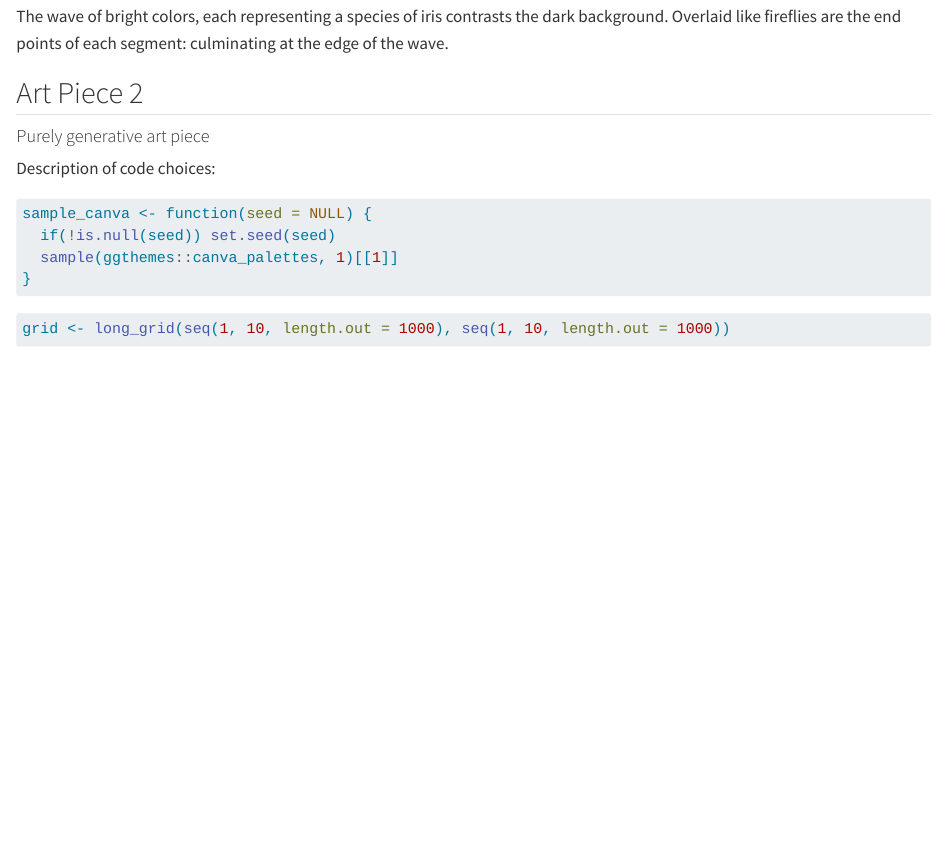
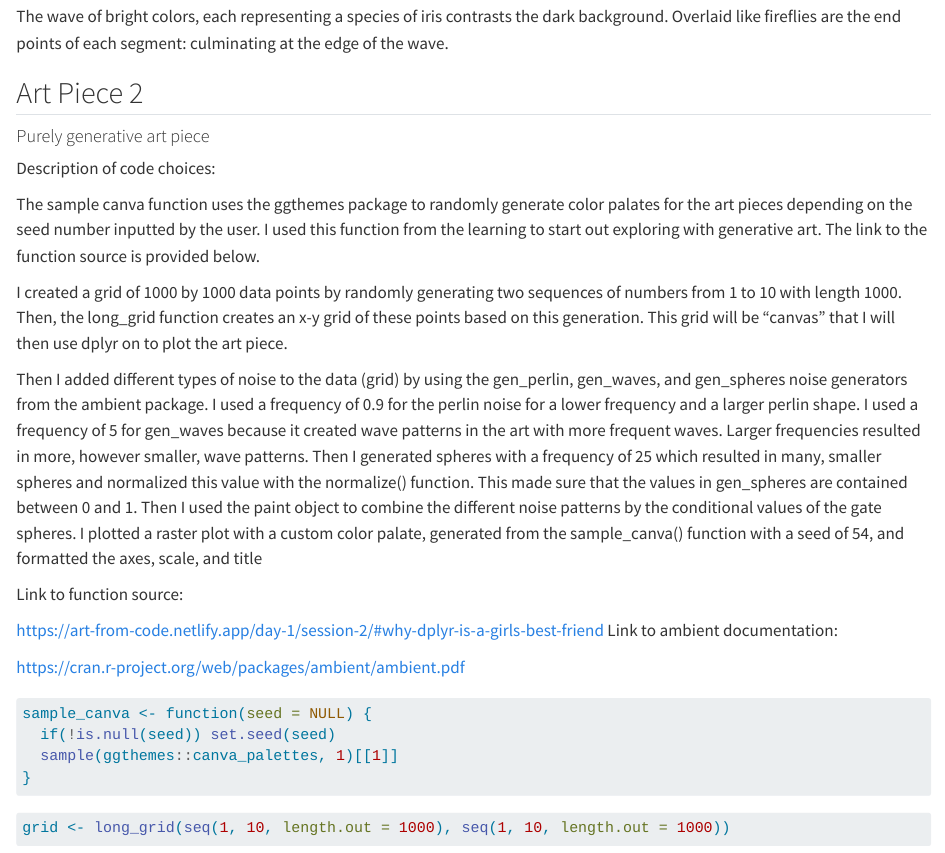
Before and after one commit to rebeccaioffe/lab9, a Quarto document (lab9_code.qmd): the page in a window 1100 px wide, from 2360 px down. Rendered offline with R 4.5, knitr and Pandoc in place of Quarto, with nearby package versions; some code elsewhere in the file could not run offline.

Commit message:
description of code choices plot 2
description of code choices plot 2

````diff
--- a/lab9_code.qmd
+++ b/lab9_code.qmd
@@ -86,6 +86,19 @@ The wave of bright colors, each representing a species of iris contrasts the dar
 
 Description of code choices:
 
+The sample canva function uses the ggthemes package to randomly generate color palates for the art pieces depending on the seed number inputted by the user. I used this function from the learning to start out exploring with generative art. The link to the function source is provided below.
+
+I created a grid of 1000 by 1000 data points by randomly generating two sequences of numbers from 1 to 10 with length 1000. Then, the long_grid function creates an x-y grid of these points based on this generation. This grid will be "canvas" that I will then use dplyr on to plot the art piece.
+
+Then I added different types of noise to the data (grid) by using the gen_perlin, gen_waves, and gen_spheres noise generators from the ambient package. I used a frequency of 0.9 for the perlin noise for a lower frequency and a larger perlin shape. I used a frequency of 5 for gen_waves because it created wave patterns in the art with more frequent waves. Larger frequencies resulted in more, however smaller, wave patterns. Then I generated spheres with a frequency of 25 which resulted in many, smaller spheres and normalized this value with the normalize() function. This made sure that the values in gen_spheres are contained between 0 and 1. Then I used the paint object to combine the different noise patterns by the conditional values of the gate spheres. I plotted a raster plot with a custom color palate, generated from the sample_canva() function with a seed of 54, and formatted the axes, scale, and title
+
+Link to function source:
+
+https://art-from-code.netlify.app/day-1/session-2/#why-dplyr-is-a-girls-best-friend
+Link to ambient documentation:
+
+https://cran.r-project.org/web/packages/ambient/ambient.pdf
+
 ```{r}
 
 sample_canva <- function(seed = NULL) {
````
